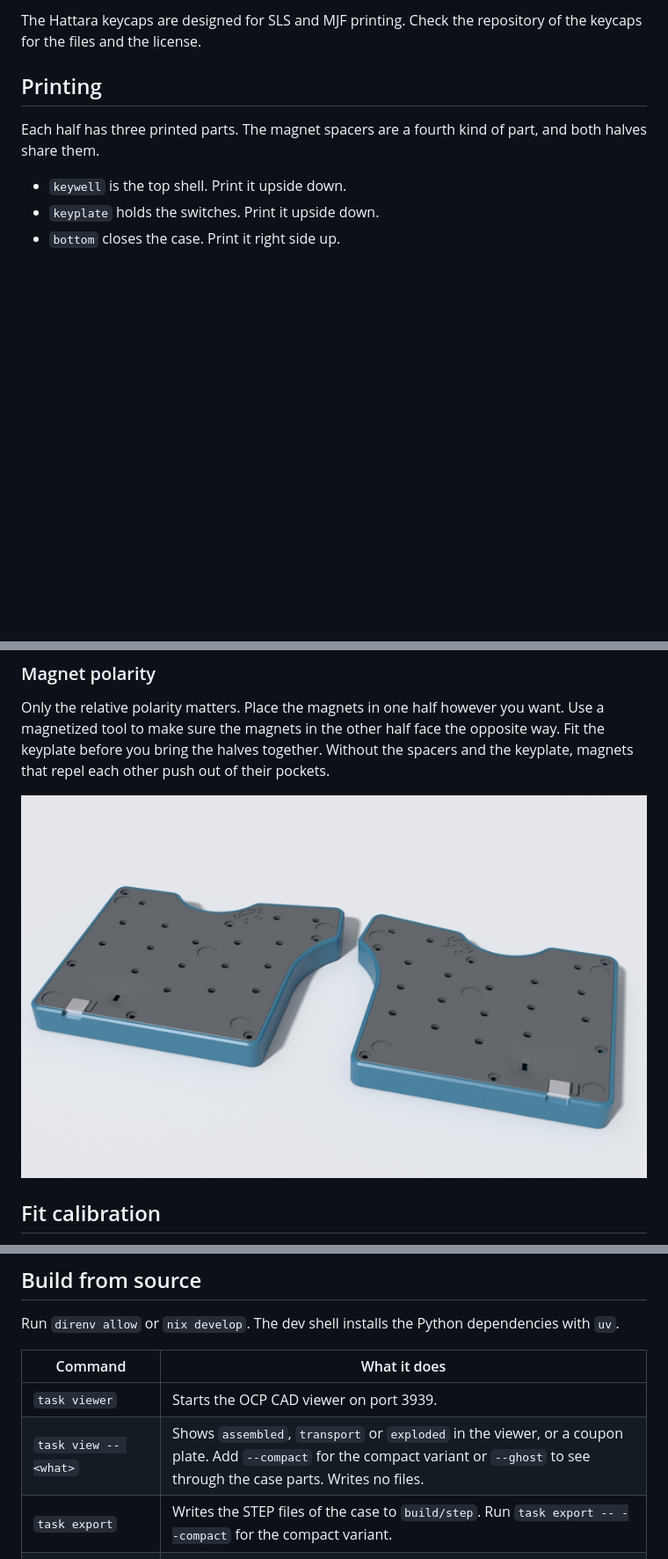
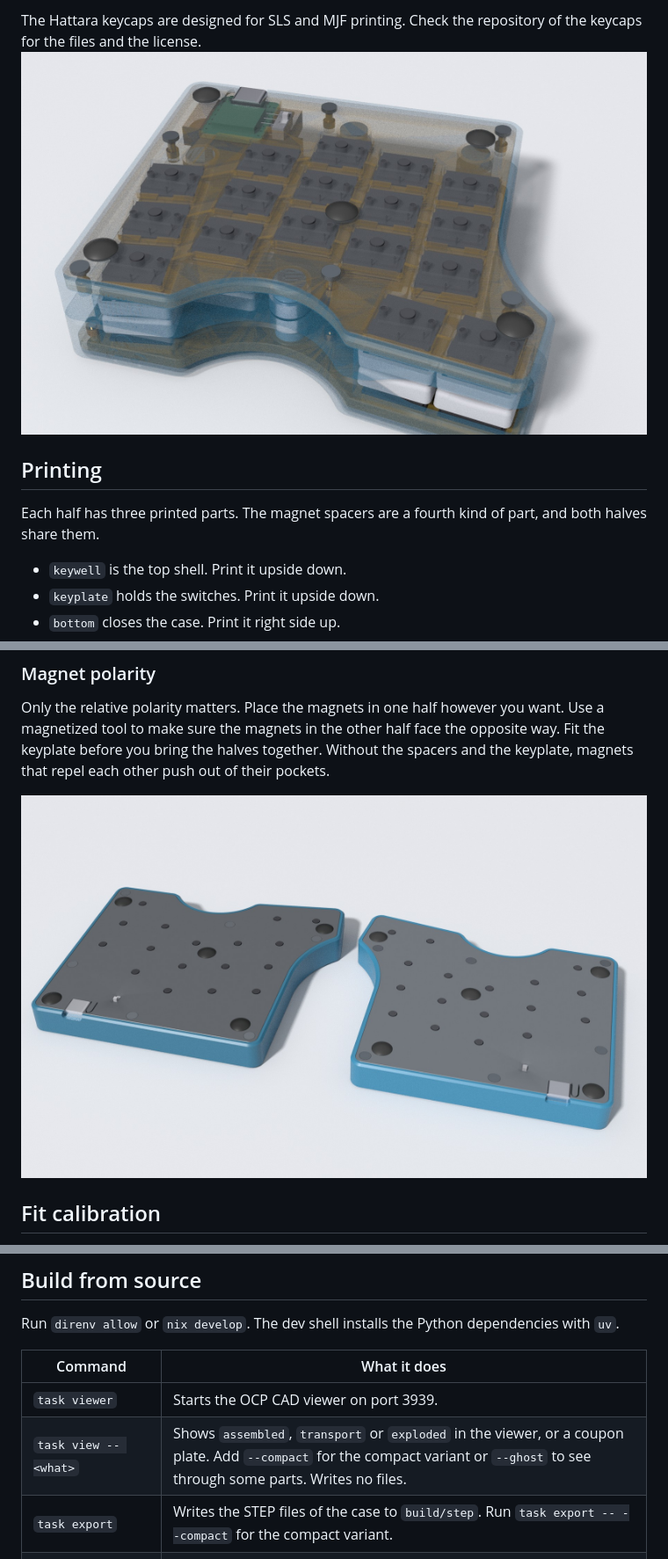
Before and after one commit to halfdane/duality_wave, a Markdown page: README.md, 3 parts joined by grey strips. Shown at 88% size. GitHub-like rendering; pictures changed too: docs/images/bottom.jpg, docs/images/ghost.jpg (added); blank space fills up the shorter version.

```diff
--- a/README.md
+++ b/README.md
@@ -48,6 +48,7 @@ Quantities are for both halves.
 
 The Hattara keycaps are designed for SLS and MJF printing.
 Check the repository of the keycaps for the files and the license.
+![See-through shell shows how all features are crammed into a tiny case](docs/images/ghost.jpg)
 
 ## Printing
 
@@ -149,7 +150,7 @@ The dev shell installs the Python dependencies with `uv`.
 | Command | What it does |
 | --- | --- |
 | `task viewer` | Starts the OCP CAD viewer on port 3939. |
-| `task view -- <what>` | Shows `assembled`, `transport` or `exploded` in the viewer, or a coupon plate. Add `--compact` for the compact variant or `--ghost` to see through the case parts. Writes no files. |
+| `task view -- <what>` | Shows `assembled`, `transport` or `exploded` in the viewer, or a coupon plate. Add `--compact` for the compact variant or `--ghost` to see through some parts. Writes no files. |
 | `task export` | Writes the STEP files of the case to `build/step`. Run `task export -- --compact` for the compact variant. |
 | `task export -- coupons` | Writes `build/coupons.stl`. |
 | `task export -- coupons-engraving` | Writes `build/coupons_engraving.stl`. |
```
Also changed, not shown: other parts of README.md (+1 -1 lines), docs/images/exploded.jpg, docs/images/hero.jpg, docs/images/top.jpg (deleted), docs/images/transport.jpg (added), 1 other file.
